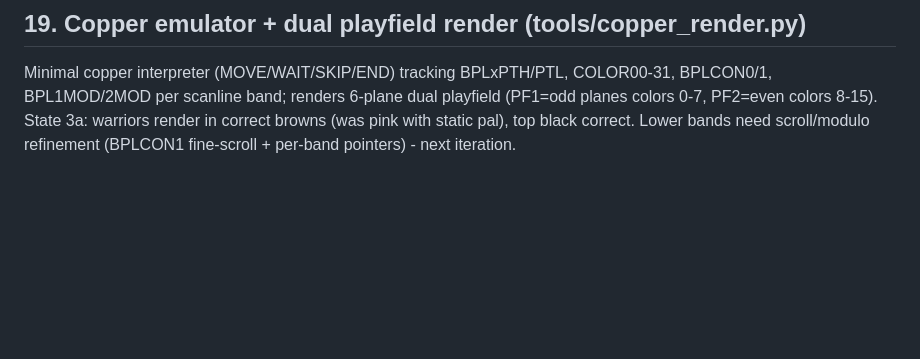
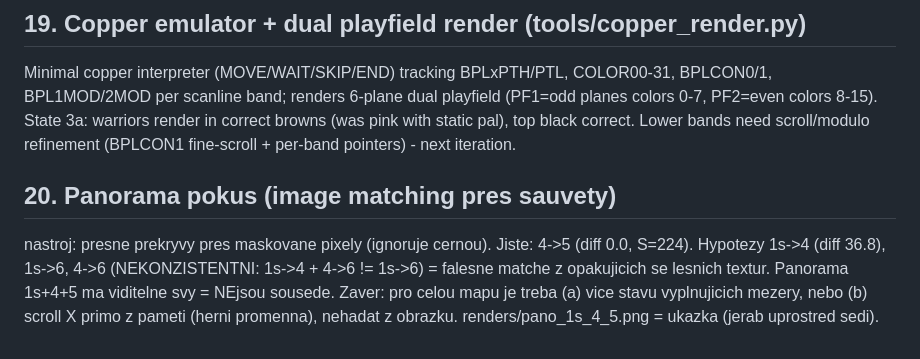
Before and after one commit to Finito3/OpenCode_ShadowOfTheBeast3, a Markdown page: docs/06-memory-reconstruction.md, the part around the change. Drawn GitHub-style; blank space fills up the shorter version.

Commit message:
Panorama L1: 4->5 jiste (diff 0.0), ostatni matche falesne (opakujici textury)

```diff
--- a/docs/06-memory-reconstruction.md
+++ b/docs/06-memory-reconstruction.md
@@ -214,3 +214,13 @@ dual playfield (PF1=odd planes colors 0-7, PF2=even colors 8-15).
 State 3a: warriors render in correct browns (was pink with static pal),
 top black correct. Lower bands need scroll/modulo refinement (BPLCON1
 fine-scroll + per-band pointers) - next iteration.
+
+## 20. Panorama pokus (image matching pres sauvety)
+
+nastroj: presne prekryvy pres maskovane pixely (ignoruje cernou).
+Jiste: 4->5 (diff 0.0, S=224). Hypotezy 1s->4 (diff 36.8), 1s->6, 4->6
+(NEKONZISTENTNI: 1s->4 + 4->6 != 1s->6) = falesne matche z opakujicich
+se lesnich textur. Panorama 1s+4+5 ma viditelne svy = NEjsou sousede.
+Zaver: pro celou mapu je treba (a) vice stavu vyplnujicich mezery, nebo
+(b) scroll X primo z pameti (herni promenna), nehadat z obrazku.
+renders/pano_1s_4_5.png = ukazka (jerab uprostred sedi).
```
